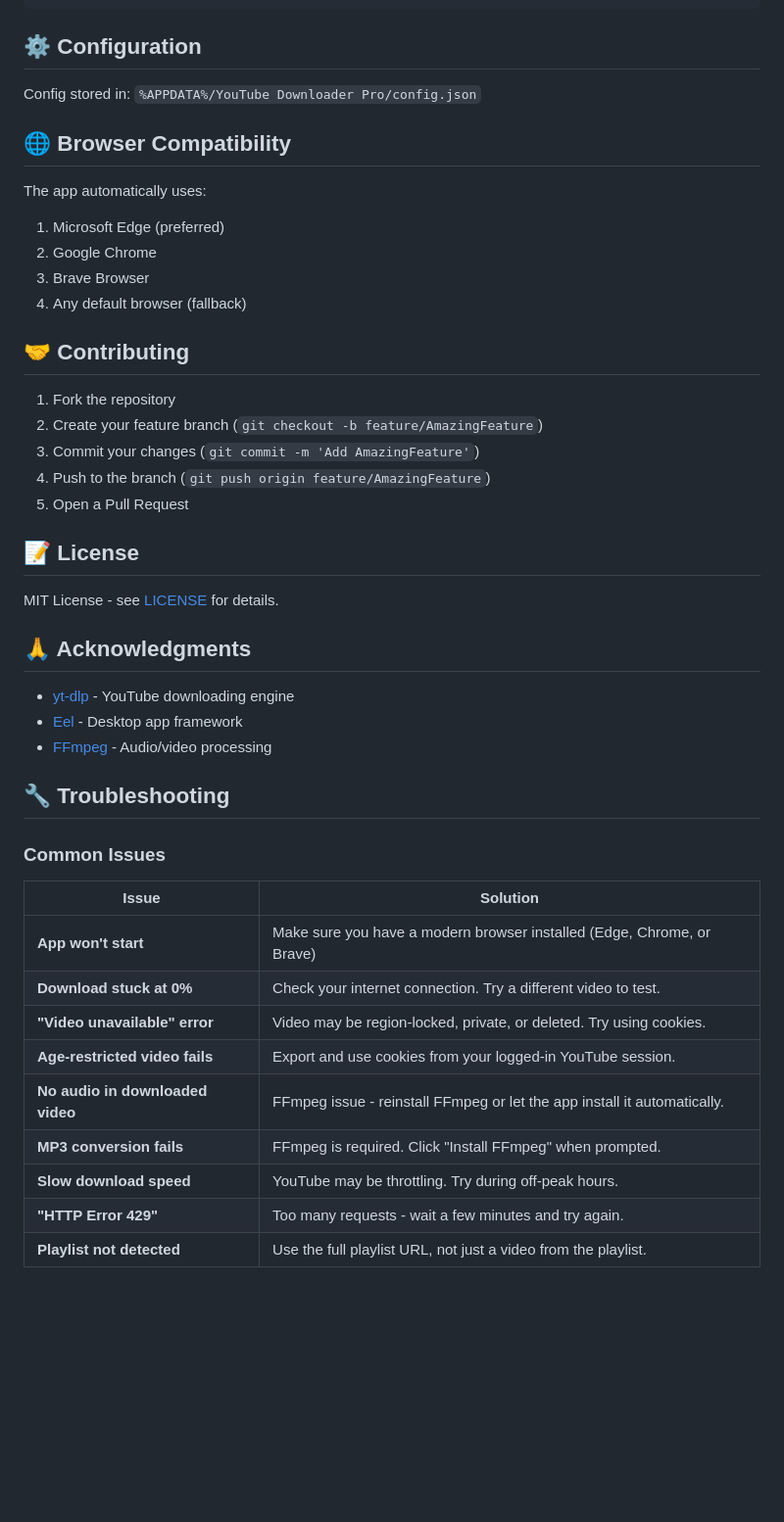
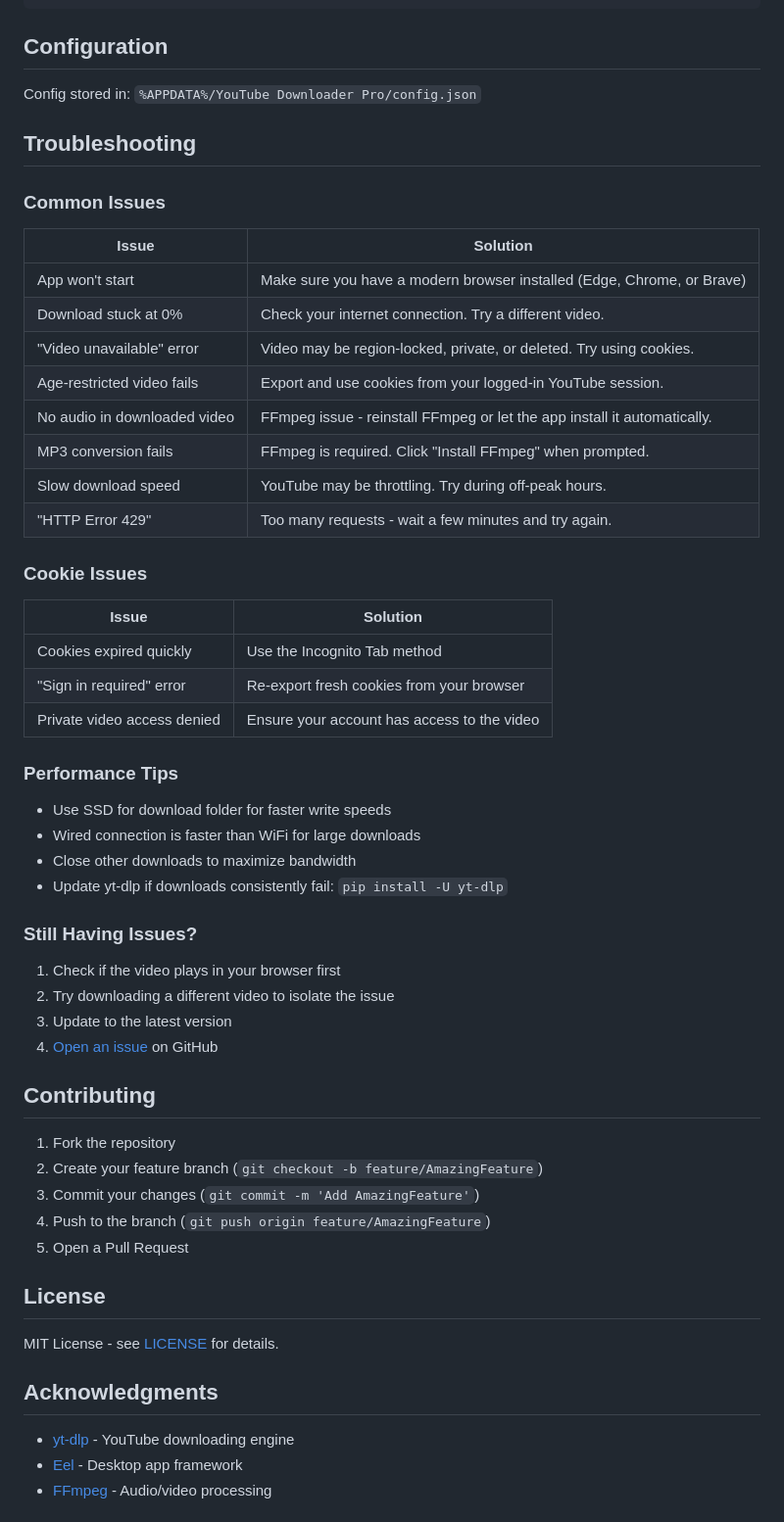
Before and after one commit to shohan-001/universal-video-downloader, a Markdown page: README.md, the part around one of its changes. Shown at 98% size. GitHub-like rendering; blank space fills up the shorter version.

````diff
--- a/README.md
+++ b/README.md
@@ -155,19 +134,48 @@ youtube-downloader-pro/
     └── script.js
 ```
 
-## ⚙️ Configuration
+## Configuration
 
 Config stored in: `%APPDATA%/YouTube Downloader Pro/config.json`
 
-## 🌐 Browser Compatibility
+## Troubleshooting
 
-The app automatically uses:
-1. Microsoft Edge (preferred)
-2. Google Chrome
-3. Brave Browser
-4. Any default browser (fallback)
+### Common Issues
 
-## 🤝 Contributing
+| Issue | Solution |
+|-------|----------|
+| App won't start | Make sure you have a modern browser installed (Edge, Chrome, or Brave) |
+| Download stuck at 0% | Check your internet connection. Try a different video. |
+| "Video unavailable" error | Video may be region-locked, private, or deleted. Try using cookies. |
+| Age-restricted video fails | Export and use cookies from your logged-in YouTube session. |
+| No audio in downloaded video | FFmpeg issue - reinstall FFmpeg or let the app install it automatically. |
+| MP3 conversion fails | FFmpeg is required. Click "Install FFmpeg" when prompted. |
+| Slow download speed | YouTube may be throttling. Try during off-peak hours. |
+| "HTTP Error 429" | Too many requests - wait a few minutes and try again. |
+
+### Cookie Issues
+
+| Issue | Solution |
+|-------|----------|
+| Cookies expired quickly | Use the Incognito Tab method |
+| "Sign in required" error | Re-export fresh cookies from your browser |
+| Private video access denied | Ensure your account has access to the video |
+
+### Performance Tips
+
+- Use SSD for download folder for faster write speeds
+- Wired connection is faster than WiFi for large downloads
+- Close other downloads to maximize bandwidth
+- Update yt-dlp if downloads consistently fail: `pip install -U yt-dlp`
+
+### Still Having Issues?
+
+1. Check if the video plays in your browser first
+2. Try downloading a different video to isolate the issue
+3. Update to the latest version
+4. [Open an issue](https://github.com/shohan-001/youtube-downloader-pro/issues) on GitHub
+
+## Contributing
 
 1. Fork the repository
 2. Create your feature branch (`git checkout -b feature/AmazingFeature`)
@@ -175,29 +183,13 @@ The app automatically uses:
 4. Push to the branch (`git push origin feature/AmazingFeature`)
 5. Open a Pull Request
 
-## 📝 License
+## License
 
 MIT License - see [LICENSE](LICENSE) for details.
 
-## 🙏 Acknowledgments
+## Acknowledgments
 
 - [yt-dlp](https://github.com/yt-dlp/yt-dlp) - YouTube downloading engine
 - [Eel](https://github.com/python-eel/Eel) - Desktop app framework
 - [FFmpeg](https://ffmpeg.org/) - Audio/video processing
 
-## 🔧 Troubleshooting
-
-### Common Issues
-
-| Issue | Solution |
-|-------|----------|
-| **App won't start** | Make sure you have a modern browser installed (Edge, Chrome, or Brave) |
-| **Download stuck at 0%** | Check your internet connection. Try a different video to test. |
-| **"Video unavailable" error** | Video may be region-locked, private, or deleted. Try using cookies. |
-| **Age-restricted video fails** | Export and use cookies from your logged-in YouTube session. |
-| **No audio in downloaded video** | FFmpeg issue - reinstall FFmpeg or let the app install it automatically. |
-| **MP3 conversion fails** | FFmpeg is required. Click "Install FFmpeg" when prompted. |
-| **Slow download speed** | YouTube may be throttling. Try during off-peak hours. |
-| **"HTTP Error 429"** | Too many requests - wait a few minutes and try again. |
-| **Playlist not detected** | Use the full playlist URL, not just a video from the playlist. |
-
````
Also changed, not shown: other parts of README.md (+46 -90 lines).
